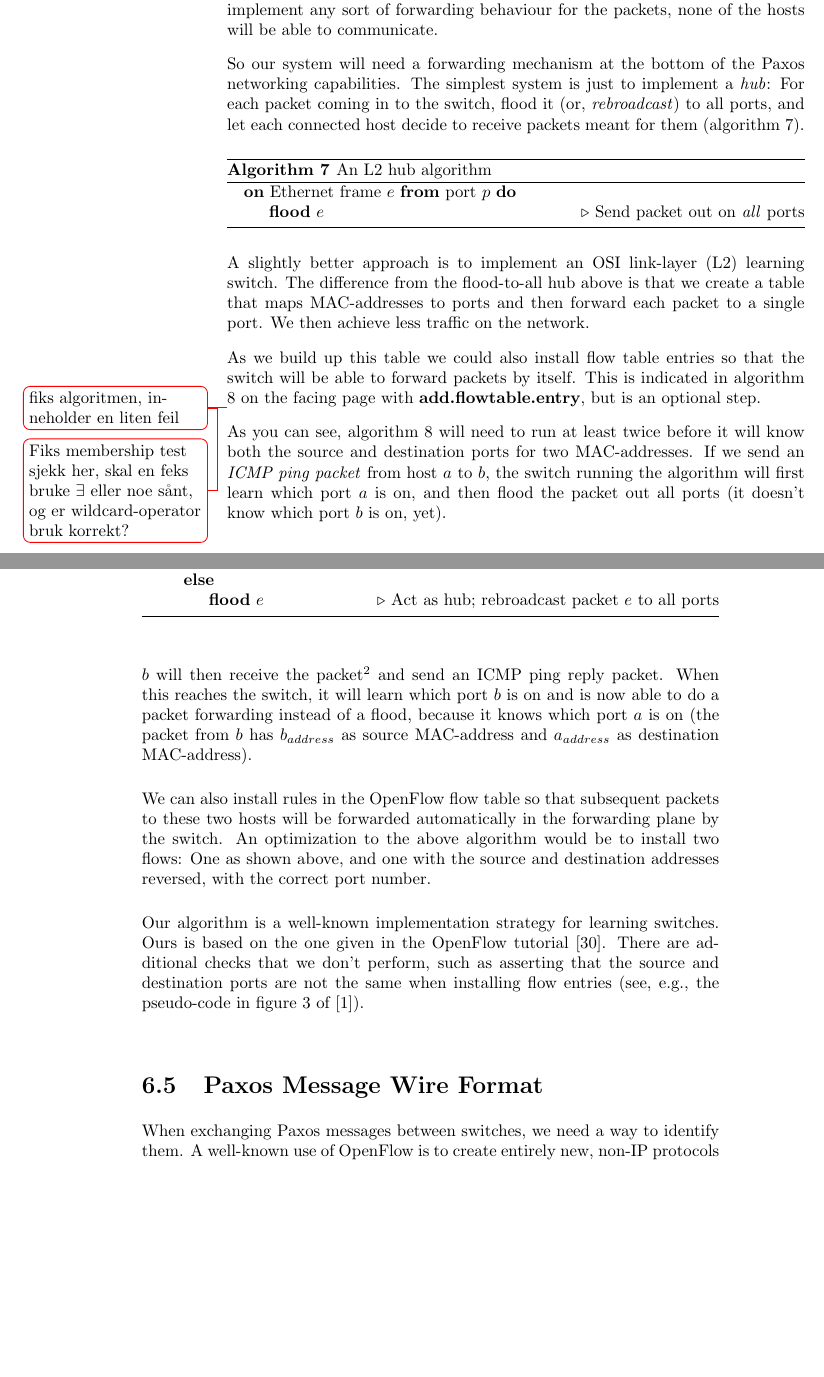
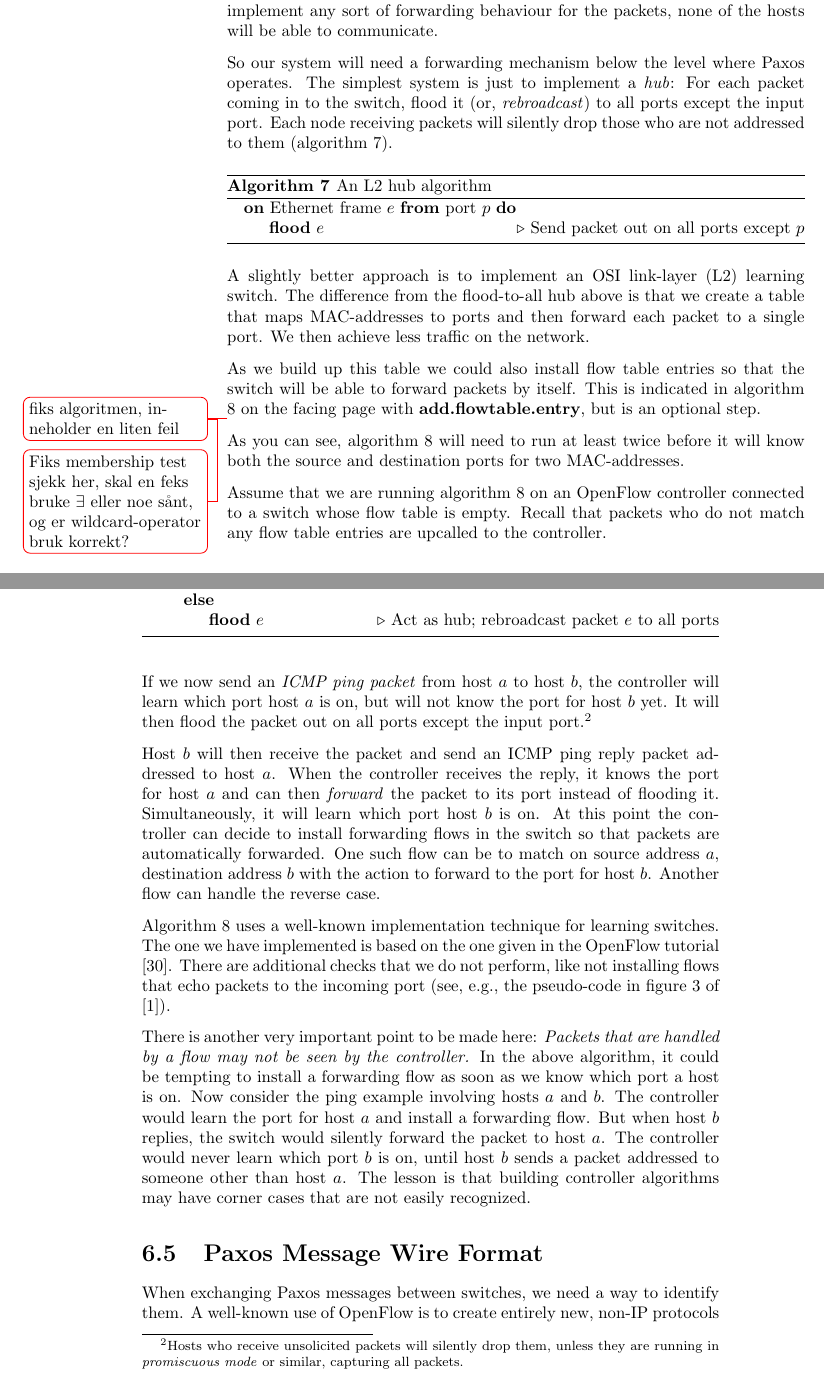
Before and after one commit to cslarsen/bachelor, a LaTeX thesis (thesis/thesis.tex, which reads thesis/learning-switch.tex): two parts of pages 41 and 42 of 77 before the commit and two parts of pages 41 and 42 of 78 after it, joined at a grey line, cut so that both start at the same text, the shorter picture padded with empty space. Compiled offline with pdfLaTeX.

Commit message:
Rewrote better harder faster stronger

```diff
--- a/thesis/learning-switch.tex
+++ b/thesis/learning-switch.tex
@@ -9,17 +9,22 @@ The controller must then decide what to do with the packets.  If we don't
 implement any sort of forwarding behaviour for the packets, none of the
 hosts will be able to communicate.
 
-So our system will need a forwarding mechanism at the bottom of the Paxos
-networking capabilities.  The simplest system is just to implement a
-\textit{hub}\index{hub}:  For each packet coming in to the switch, flood it
-(or, \textit{rebroadcast}\index{rebroadcasting}) to all ports, and let each
-connected host decide to receive packets meant for them (algorithm
-\ref{algorithm:l2.hub}).
+So our system will need a forwarding mechanism below the level where Paxos
+operates.
+%
+The simplest system is just to implement a \textit{hub}\index{hub}:  For
+each packet coming in to the switch, flood it (or,
+\textit{rebroadcast}\index{rebroadcasting}) to all ports except the
+input port.
+%
+Each node receiving packets will silently drop those who are not addressed
+to them (algorithm \ref{algorithm:l2.hub}).
 
 \begin{algorithm}
   \begin{algorithmic}
     \On{Ethernet frame $e$}{port $p$}
-      \State \textbf{flood} $e$ \Comment{Send packet out on \textit{all} ports}
+      \State \textbf{flood} $e$ \Comment{Send packet out on all ports except
+        $p$}
     \EndOn
   \end{algorithmic}
   \caption{An L2 hub algorithm}
@@ -66,30 +71,67 @@ algorithm \vref{algorithm:l2.learning.switch} with
 
 As you can see, algorithm \ref{algorithm:l2.learning.switch} will need to
 run at least twice before it will know both the source and destination ports
-for two MAC-addresses.  If we send an \textit{\acs{ICMP} ping
-packet}\index{ping} from host $a$ to $b$, the switch running the algorithm
-will first learn which port $a$ is on, and then flood the packet out all
-ports (it doesn't know which port $b$ is on, yet).
+for two MAC-addresses.
 
-$b$ will then receive the packet\footnote{The other hosts' networking stack
-will simply drop the packet, as it's not for them---unless their \ac{NIC}
-is running in \textit{promiscuous mode}\index{promiscuous mode}, capturing
-all packets.} and send an \acs{ICMP} ping reply packet.  When this
-reaches the switch, it will learn which port $b$ is on and is now able
-to do a packet forwarding instead of a flood, because it knows which
-port $a$ is on (the packet from $b$ has $b_{address}$ as source
-MAC-address and $a_{address}$ as destination MAC-address).
+Assume that we are running algorithm \ref{algorithm:l2.learning.switch} on
+an OpenFlow controller connected to a switch whose flow table is empty.
+%
+Recall that packets who do not match any flow table entries are upcalled to
+the controller.
 
-We can also install rules in the OpenFlow flow table so that
-subsequent packets to these two hosts will be forwarded automatically in the
-forwarding plane by the switch.  An optimization to the above algorithm
-would be to install two flows:  One as shown above, and one with the source
-and destination addresses reversed, with the correct port number.
+If we now send an \textit{\acs{ICMP} ping packet}\index{ping} from host $a$ to
+host $b$, the controller will learn which port host $a$ is on, but will not know
+the port for host $b$ yet.
+%
+It will then flood the packet out on all ports except the input port.\footnote{
+Hosts who receive unsolicited packets will silently drop them,
+unless they are running in \textit{promiscuous mode} or similar, capturing
+all packets.}
 
-Our algorithm is a well-known implementation strategy for learning
-switches.  Ours is based on the one given in the OpenFlow
+Host $b$ will then receive the packet and send an \acs{ICMP} ping reply packet
+addressed to host $a$.
+%
+When the controller receives the reply, it knows the port for host $a$ and
+can then \textit{forward} the packet to its port instead of flooding it.
+%
+Simultaneously, it will learn which port host $b$ is on.
+%
+At this point the controller can decide to install forwarding flows in the
+switch so that packets are automatically forwarded.
+%
+One such flow can be to match on source address $a$, destination address
+$b$ with the action to forward to the port for host $b$.
+%
+Another flow can handle the reverse case.
+
+Algorithm \ref{algorithm:l2.learning.switch} uses a well-known
+implementation technique for learning switches.
+%
+The one we have implemented is based on the one given in the OpenFlow
 tutorial\index{OpenFlow!tutorial} \cite{github:pox.tutorial}.
-There are additional checks that we don't perform, such as
-asserting that the source and destination ports are not the same when
-installing flow entries (see, e.g., the pseudo-code in figure 3 of
-\cite{Canini:2012:NWT:2228298.2228312}).
+%
+There are additional checks that we do not perform, like not installing
+flows that echo packets to the incoming port (see, e.g., the pseudo-code in
+figure 3 of \cite{Canini:2012:NWT:2228298.2228312}).
+
+There is another very important point to be made here:
+%
+\textit{Packets that are handled by a flow may not be seen by the
+  controller.}
+%
+In the above algorithm, it could be tempting to install a forwarding flow as
+soon as we know which port a host is on.
+%
+Now consider the ping example involving hosts $a$ and $b$.
+%
+The controller would learn the port for host $a$ and install a forwarding
+flow.
+%
+But when host $b$ replies, the switch would silently forward the packet to
+host $a$.
+%
+The controller would never learn which port $b$ is on, until host $b$ sends
+a packet addressed to someone other than host $a$.
+%
+The lesson is that building controller algorithms may have corner cases that
+are not easily recognized.
```
Also changed, not shown: thesis/learning-switch.tex (4 more changed lines).
